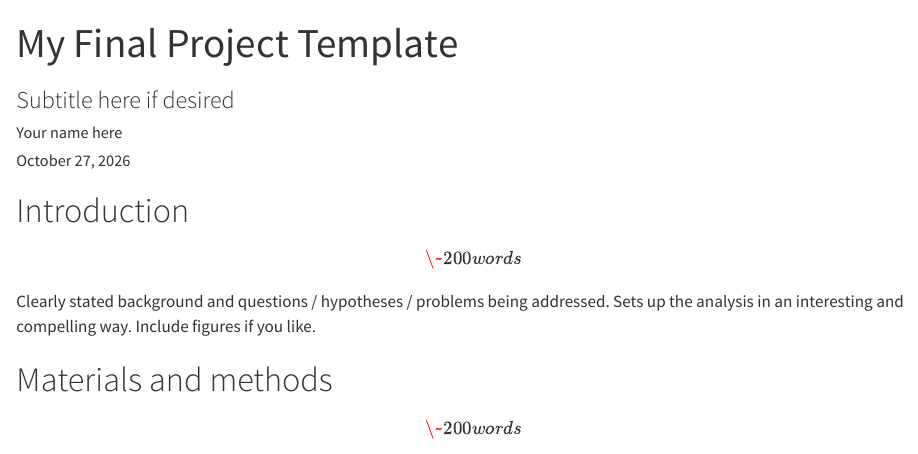
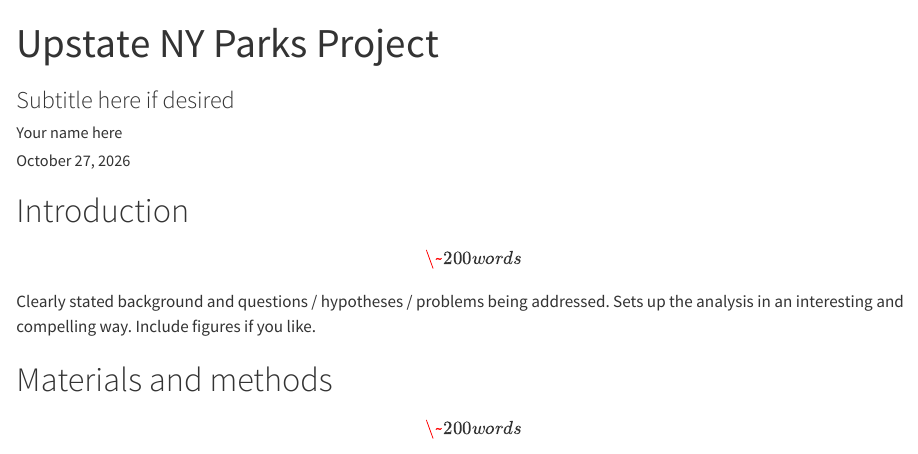
Before and after one commit to smarques64/GEO511_Final_Project, a Quarto document (index.qmd): the page in a window 1100 px wide, from its top. Rendered offline with R 4.5, knitr and Pandoc in place of Quarto, with nearby package versions; code that draws random numbers runs with fixed seeds of ours; some code elsewhere in the file could not run offline.

Commit message:
Changing index part of site.

```diff
--- a/index.qmd
+++ b/index.qmd
@@ -1,5 +1,5 @@
 ---
-title: "My Final Project Template"
+title: "Upstate NY Parks Project"
 author: Your name here
 subtitle: Subtitle here if desired
 date: today
```
